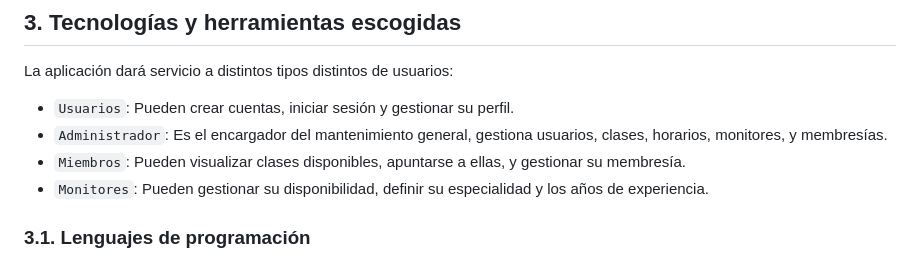
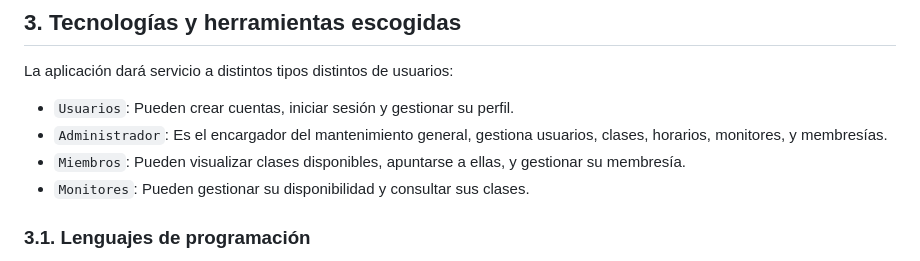
Before and after one commit to SINUSJ8/Proyecto_M12, a Markdown page: README.md, the part around the change. GitHub-like rendering.

```diff
--- a/README.md
+++ b/README.md
@@ -27,7 +27,7 @@ La aplicación dará servicio a distintos tipos distintos de usuarios:
 - `Usuarios`: Pueden crear cuentas, iniciar sesión y gestionar su perfil.
 - `Administrador`: Es el encargador del mantenimiento general, gestiona usuarios, clases, horarios, monitores, y membresías.
 - `Miembros`: Pueden visualizar clases disponibles, apuntarse a ellas, y gestionar su membresía.
-- `Monitores`: Pueden gestionar su disponibilidad, definir su especialidad y los años de experiencia.
+- `Monitores`: Pueden gestionar su disponibilidad y consultar sus clases.
 <a name="lenguajes_programacion"></a>
 ### 3.1. Lenguajes de programación
 - **PHP**: Se utiliza como el lenguaje de programación principal para el backend.
```
